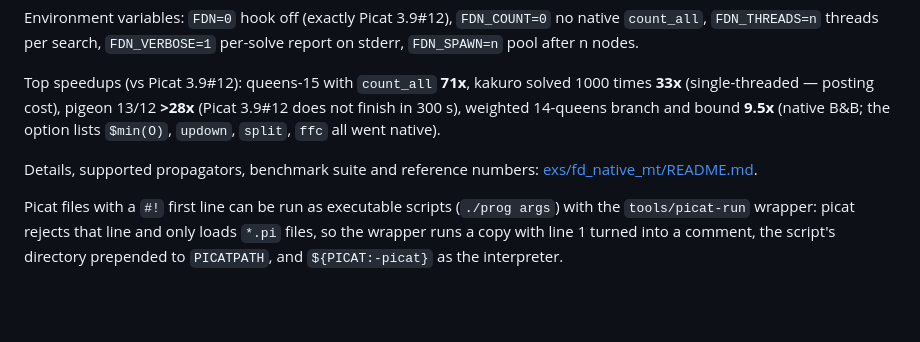
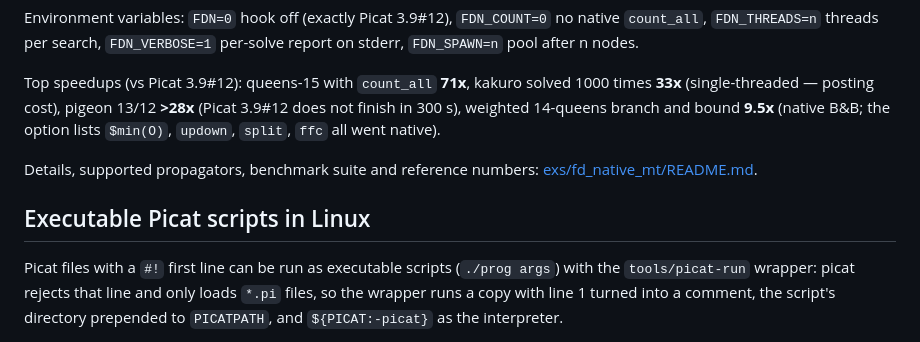
Before and after one commit to picat-lang/Picat, a Markdown page: README.md, the part around the change. GitHub-like rendering; blank space fills up the shorter version.

Commit message:
readme: the picat-run mention gets a section header, 'Executable Picat scripts in Linux'

```diff
--- a/README.md
+++ b/README.md
@@ -322,6 +322,8 @@ weighted 14-queens branch and bound **9.5x** (native B&B; the option lists
 Details, supported propagators, benchmark suite and reference numbers:
 [exs/fd_native_mt/README.md](exs/fd_native_mt/README.md).
 
+## Executable Picat scripts in Linux
+
 Picat files with a `#!` first line can be run as executable scripts
 (`./prog args`) with the `tools/picat-run` wrapper: picat rejects that
 line and only loads `*.pi` files, so the wrapper runs a copy with line 1
```
